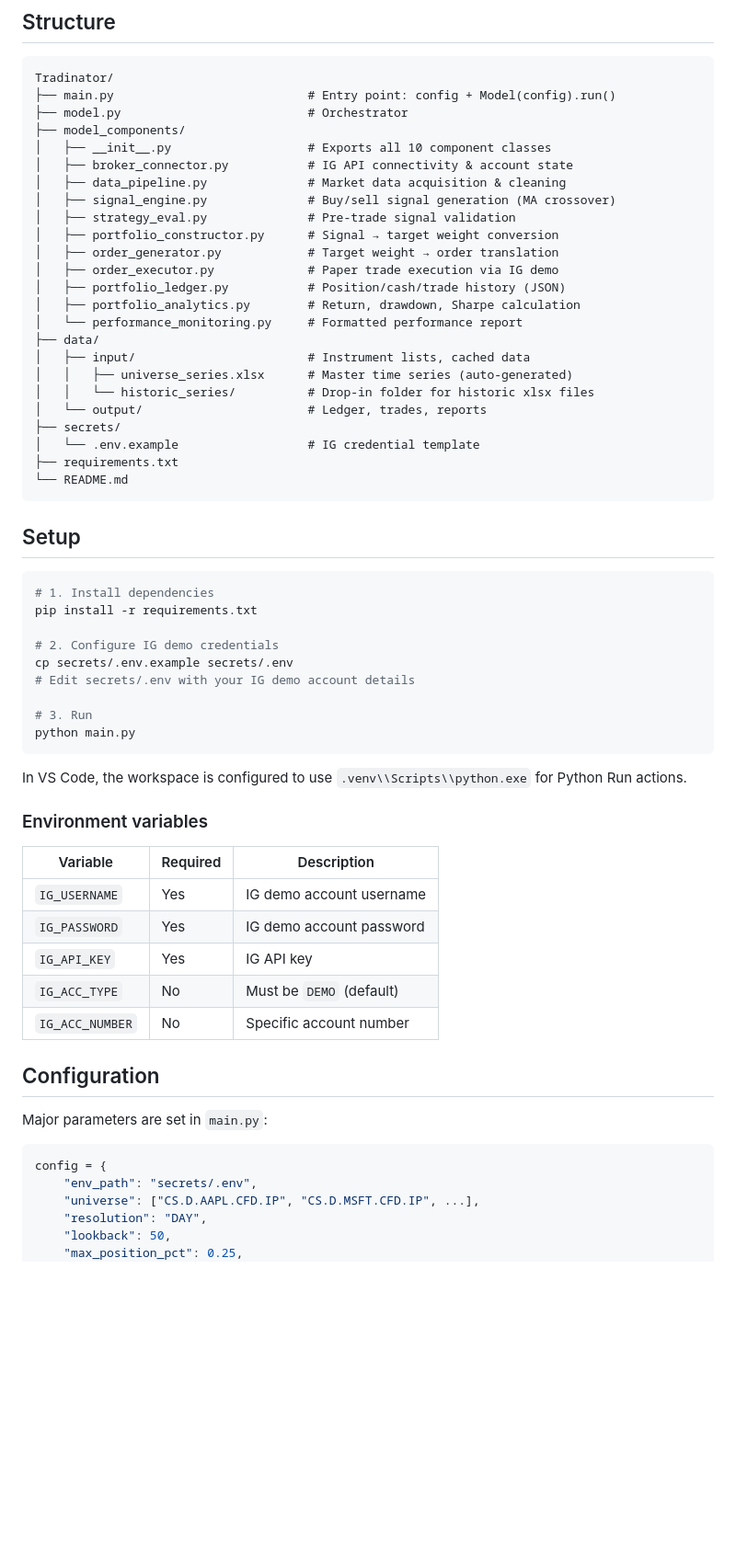
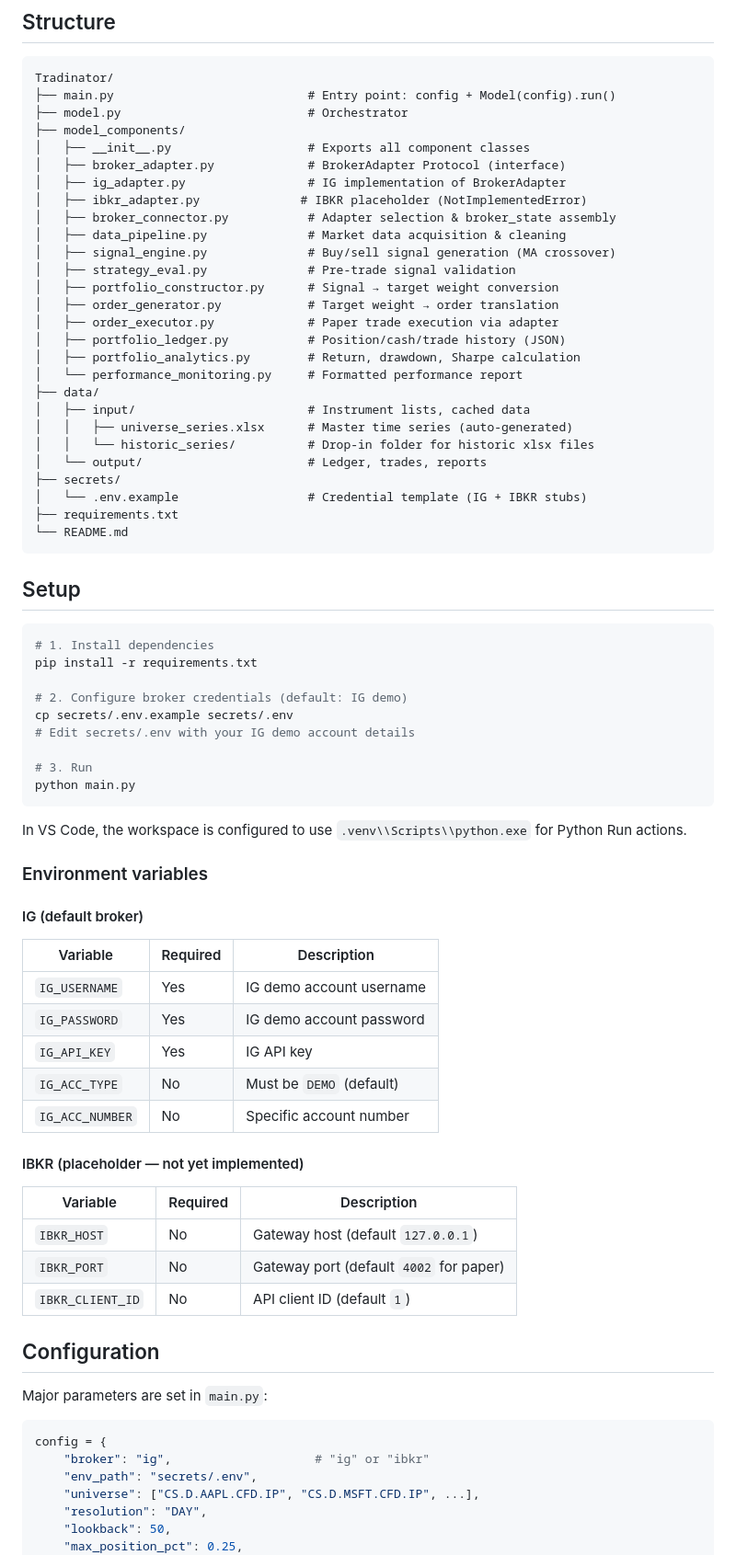
Before and after one commit to Braumeister-Stefan/Tradinator, a Markdown page: README.md, the part around one of its changes. Shown at 92% size. Drawn GitHub-style; blank space fills up the shorter version.

````diff
--- a/README.md
+++ b/README.md
@@ -44,14 +51,17 @@ Tradinator/
 ├── main.py                           # Entry point: config + Model(config).run()
 ├── model.py                          # Orchestrator
 ├── model_components/
-│   ├── __init__.py                   # Exports all 10 component classes
-│   ├── broker_connector.py           # IG API connectivity & account state
+│   ├── __init__.py                   # Exports all component classes
+│   ├── broker_adapter.py             # BrokerAdapter Protocol (interface)
+│   ├── ig_adapter.py                 # IG implementation of BrokerAdapter
+│   ├── ibkr_adapter.py              # IBKR placeholder (NotImplementedError)
+│   ├── broker_connector.py           # Adapter selection & broker_state assembly
 │   ├── data_pipeline.py              # Market data acquisition & cleaning
 │   ├── signal_engine.py              # Buy/sell signal generation (MA crossover)
 │   ├── strategy_eval.py              # Pre-trade signal validation
 │   ├── portfolio_constructor.py      # Signal → target weight conversion
 │   ├── order_generator.py            # Target weight → order translation
-│   ├── order_executor.py             # Paper trade execution via IG demo
+│   ├── order_executor.py             # Paper trade execution via adapter
 │   ├── portfolio_ledger.py           # Position/cash/trade history (JSON)
 │   ├── portfolio_analytics.py        # Return, drawdown, Sharpe calculation
 │   └── performance_monitoring.py     # Formatted performance report
@@ -61,7 +71,7 @@ Tradinator/
 │   │   └── historic_series/          # Drop-in folder for historic xlsx files
 │   └── output/                       # Ledger, trades, reports
 ├── secrets/
-│   └── .env.example                  # IG credential template
+│   └── .env.example                  # Credential template (IG + IBKR stubs)
 ├── requirements.txt
 └── README.md
 ```
@@ -72,7 +82,7 @@ Tradinator/
 # 1. Install dependencies
 pip install -r requirements.txt
 
-# 2. Configure IG demo credentials
+# 2. Configure broker credentials (default: IG demo)
 cp secrets/.env.example secrets/.env
 # Edit secrets/.env with your IG demo account details
 
@@ -84,6 +94,8 @@ In VS Code, the workspace is configured to use `.venv\\Scripts\\python.exe` for
 
 ### Environment variables
 
+#### IG (default broker)
+
 | Variable | Required | Description |
 |---|---|---|
 | `IG_USERNAME` | Yes | IG demo account username |
@@ -92,12 +104,21 @@ In VS Code, the workspace is configured to use `.venv\\Scripts\\python.exe` for
 | `IG_ACC_TYPE` | No | Must be `DEMO` (default) |
 | `IG_ACC_NUMBER` | No | Specific account number |
 
+#### IBKR (placeholder — not yet implemented)
+
+| Variable | Required | Description |
+|---|---|---|
+| `IBKR_HOST` | No | Gateway host (default `127.0.0.1`) |
+| `IBKR_PORT` | No | Gateway port (default `4002` for paper) |
+| `IBKR_CLIENT_ID` | No | API client ID (default `1`) |
+
 ## Configuration
 
 Major parameters are set in `main.py`:
 
 ```python
 config = {
+    "broker": "ig",                    # "ig" or "ibkr"
     "env_path": "secrets/.env",
     "universe": ["CS.D.AAPL.CFD.IP", "CS.D.MSFT.CFD.IP", ...],
     "resolution": "DAY",
````
Also changed, not shown: other parts of README.md (+41 -9 lines).
